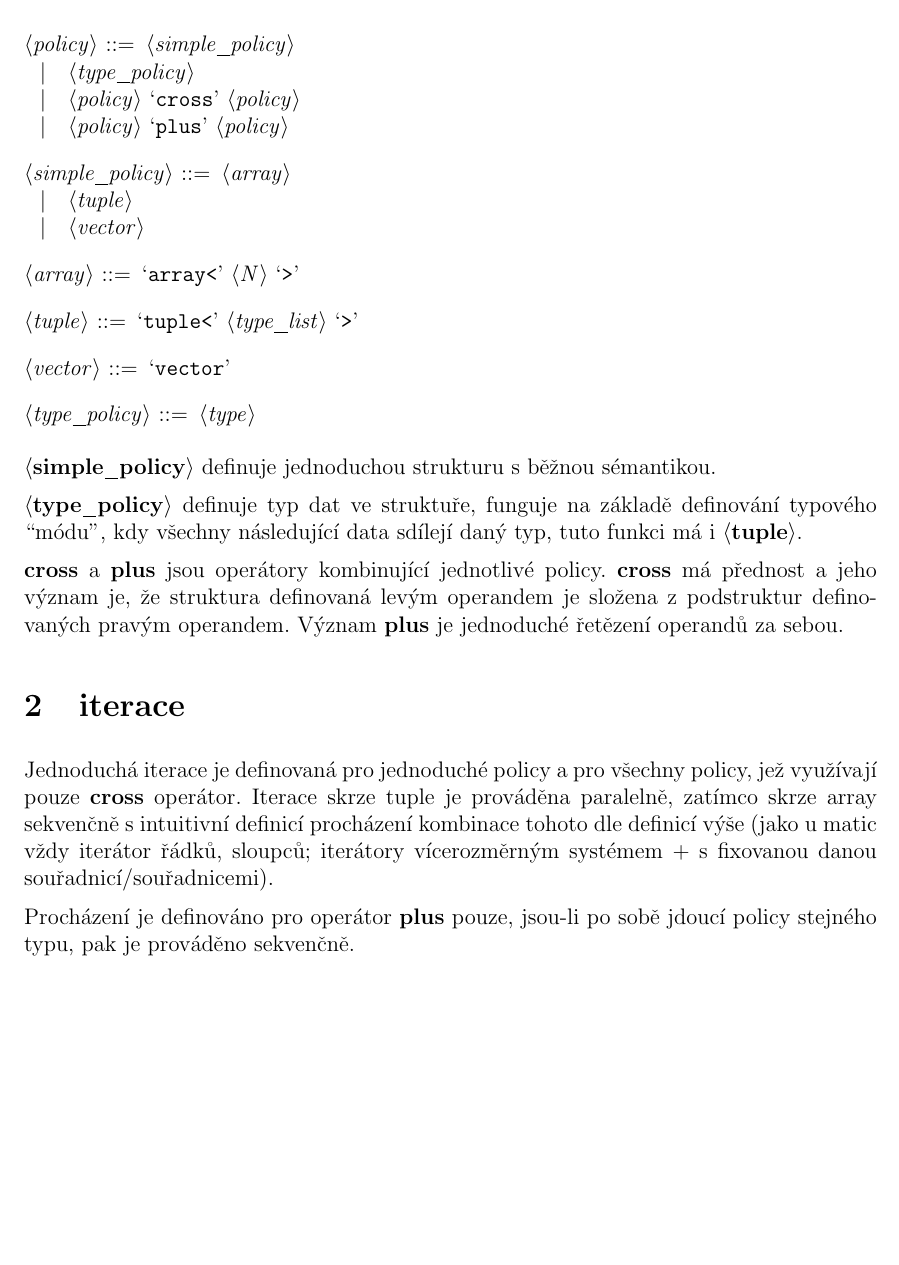
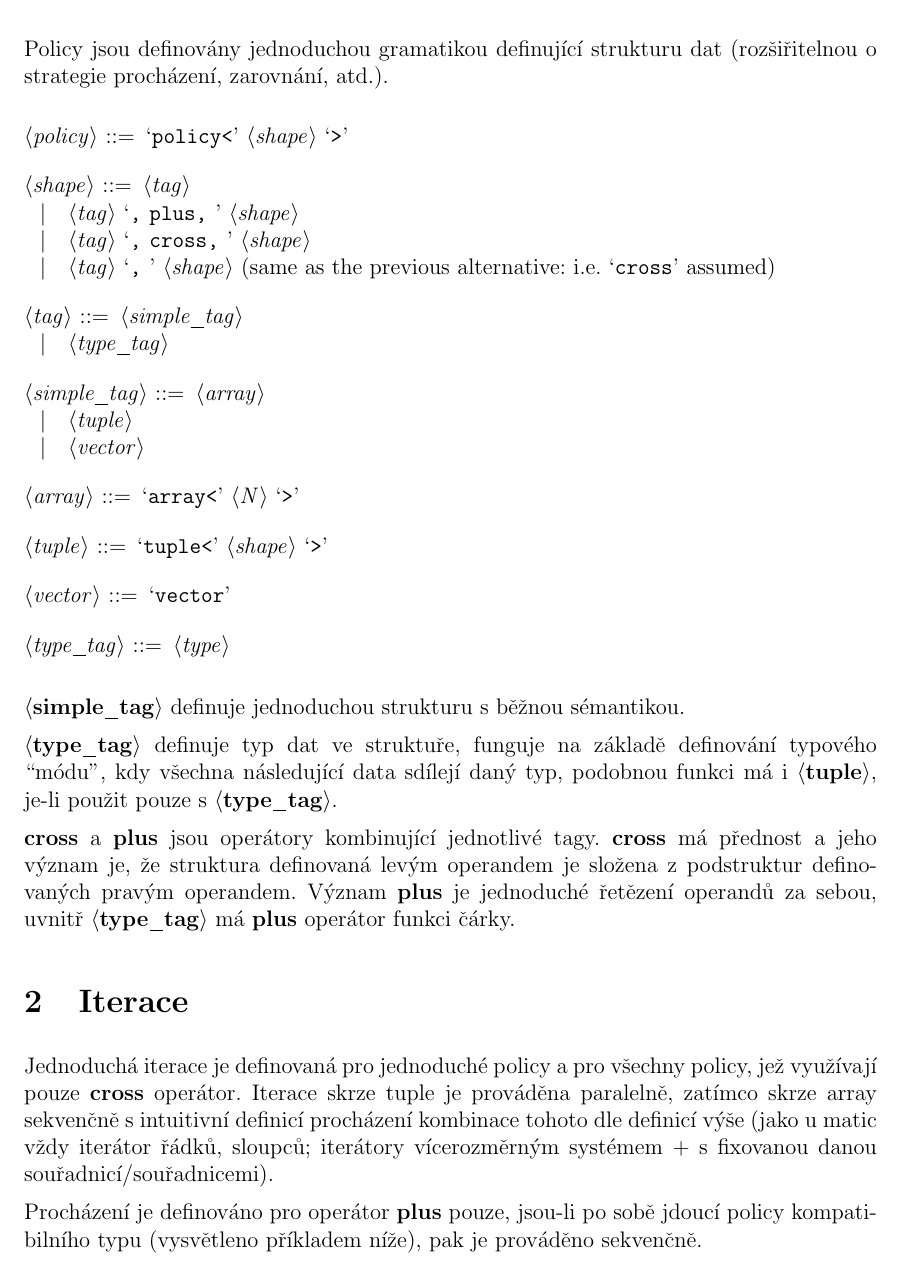
Before and after one commit to ParaCoToUl/noarr-structures, a LaTeX document (policies/proposal1.tex): part of page 1 of 2, cut at the place of the change, the shorter picture padded with empty space. Compiled offline with pdfLaTeX.

Commit message:
improved proposal

```diff
--- a/policies/proposal1.tex
+++ b/policies/proposal1.tex
@@ -34,37 +34,46 @@
 \begin{document}
     \section{Gramatika}
 
+    Policy jsou definovány jednoduchou gramatikou definující strukturu dat (rozšiřitelnou o strategie procházení, zarovnání, atd.).
+
     \begin{grammar}
-        <policy> ::= <simple_policy>
-        \alt <type_policy>
-        \alt <policy> `cross' <policy>
-        \alt <policy> `plus' <policy>
+        <policy> ::= `policy<' <shape> `>'
 
-        <simple_policy> ::= <array>
+        <shape> ::= <tag>
+        \alt <tag> `, plus, ' <shape>
+        \alt <tag> `, cross, ' <shape>
+        \alt <tag> `, ' <shape> (same as the previous alternative: i.e. `cross' assumed)
+
+        <tag> ::= <simple_tag>
+        \alt <type_tag>
+
+        <simple_tag> ::= <array>
         \alt <tuple>
         \alt <vector>
 
         <array> ::= `array<' <N> `>'
 
-        <tuple> ::= `tuple<' <type_list> `>'
+        <tuple> ::= `tuple<' <shape> `>'
 
         <vector> ::= `vector'
 
-        <type_policy> ::= <type>
+        <type_tag> ::= <type>
     \end{grammar}
 
-    $\mathbf{\langle simple\_policy \rangle}$ definuje jednoduchou strukturu s běžnou sémantikou.
+    $\mathbf{\langle simple\_tag \rangle}$ definuje jednoduchou strukturu s běžnou sémantikou.
 
-    $\mathbf{\langle type\_policy \rangle}$ definuje typ dat ve struktuře, funguje na základě definování typového ``módu'', kdy všechny následující data sdílejí daný typ, tuto funkci má i $\mathbf{\langle tuple \rangle}$.
+    $\mathbf{\langle type\_tag \rangle}$ definuje typ dat ve struktuře, funguje na základě definování typového\linebreak``módu'', kdy všechna následující data sdílejí daný typ, podobnou funkci má i $\mathbf{\langle tuple \rangle}$, je-li použit pouze s $\mathbf{\langle type\_tag \rangle}$.
 
-    \textbf{cross} a \textbf{plus} jsou operátory kombinující jednotlivé policy.
-    \textbf{cross} má přednost a jeho význam je, že struktura definovaná levým operandem je složena z podstruktur definovaných pravým operandem. Význam \textbf{plus} je jednoduché řetězení operandů za sebou.
+    \textbf{cross} a \textbf{plus} jsou operátory kombinující jednotlivé tagy.
+    \textbf{cross} má přednost a jeho význam je, že struktura definovaná levým operandem je složena z podstruktur definovaných pravým operandem. Význam \textbf{plus} je jednoduché řetězení operandů za sebou, uvnitř $\mathbf{\langle type\_tag \rangle}$ má \textbf{plus} operátor funkci čárky.
 
-    \section{iterace}
+    \section{Iterace}
 
     Jednoduchá iterace je definovaná pro jednoduché policy a pro všechny policy, jež využívají pouze \textbf{cross} operátor. Iterace skrze tuple je prováděna paralelně, zatímco skrze array sekvenčně s intuitivní definicí procházení kombinace tohoto dle definicí výše (jako u matic vždy iterátor řádků, sloupců; iterátory vícerozměrným systémem + s fixovanou danou souřadnicí/souřadnicemi).
 
-    Procházení je definováno pro operátor \textbf{plus} pouze, jsou-li po sobě jdoucí policy stejného typu, pak je prováděno sekvenčně.
+    Procházení je definováno pro operátor \textbf{plus} pouze, jsou-li po sobě jdoucí policy kompatibilního typu (vysvětleno příkladem níže), pak je prováděno sekvenčně.
+
+    \subsection{Příklad}
 
     Uvažujme následující příklad pro ukázání iterace na SoA a AoS:
     \begin{lstlisting}
```
Also changed, not shown: policies/proposal1.pdf, policies/proposal1.tex (2 more changed lines).
